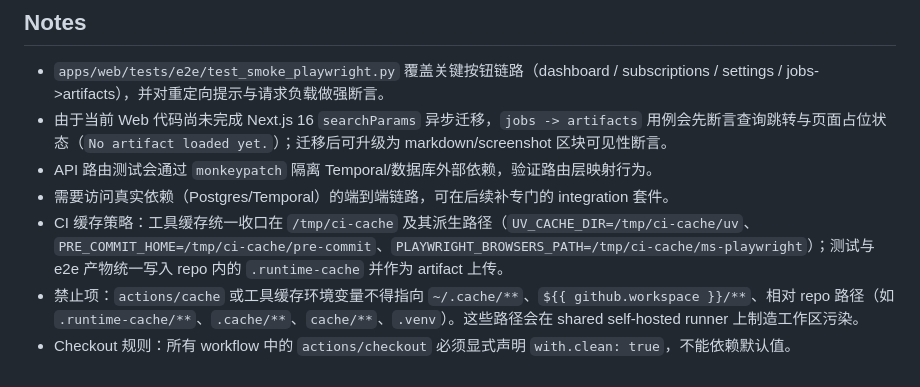
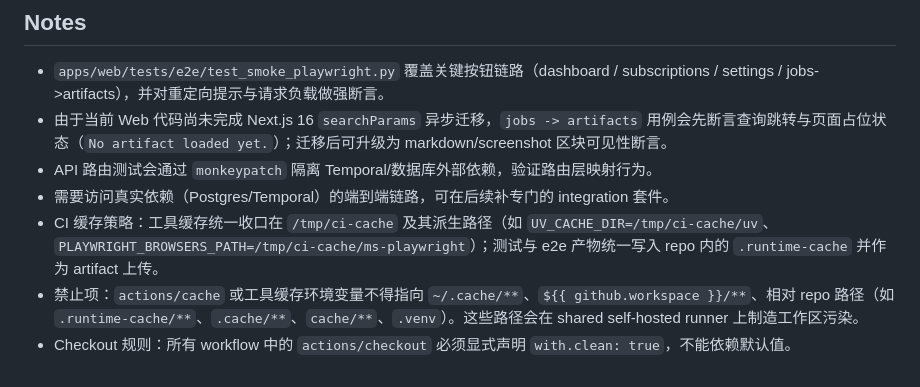
Before and after one commit to xiaojiou176-org/video-analysis-extract, a Markdown page: docs/testing.md, the part around the change. Drawn GitHub-style.

Commit message:
docs(env): clear stale governance cache refs

```diff
--- a/docs/testing.md
+++ b/docs/testing.md
@@ -615,7 +615,7 @@ npm run lint
 - 由于当前 Web 代码尚未完成 Next.js 16 `searchParams` 异步迁移，`jobs -> artifacts` 用例会先断言查询跳转与页面占位状态（`No artifact loaded yet.`）；迁移后可升级为 markdown/screenshot 区块可见性断言。
 - API 路由测试会通过 `monkeypatch` 隔离 Temporal/数据库外部依赖，验证路由层映射行为。
 - 需要访问真实依赖（Postgres/Temporal）的端到端链路，可在后续补专门的 integration 套件。
-- CI 缓存策略：工具缓存统一收口在 `/tmp/ci-cache` 及其派生路径（`UV_CACHE_DIR=/tmp/ci-cache/uv`、`PRE_COMMIT_HOME=/tmp/ci-cache/pre-commit`、`PLAYWRIGHT_BROWSERS_PATH=/tmp/ci-cache/ms-playwright`）；测试与 e2e 产物统一写入 repo 内的 `.runtime-cache` 并作为 artifact 上传。
+- CI 缓存策略：工具缓存统一收口在 `/tmp/ci-cache` 及其派生路径（如 `UV_CACHE_DIR=/tmp/ci-cache/uv`、`PLAYWRIGHT_BROWSERS_PATH=/tmp/ci-cache/ms-playwright`）；测试与 e2e 产物统一写入 repo 内的 `.runtime-cache` 并作为 artifact 上传。
 - 禁止项：`actions/cache` 或工具缓存环境变量不得指向 `~/.cache/**`、`${{ github.workspace }}/**`、相对 repo 路径（如 `.runtime-cache/**`、`.cache/**`、`cache/**`、`.venv`）。这些路径会在 shared self-hosted runner 上制造工作区污染。
 - Checkout 规则：所有 workflow 中的 `actions/checkout` 必须显式声明 `with.clean: true`，不能依赖默认值。
 
```
Also changed, not shown: docs/runbook-local.md (+1 -1 lines).
